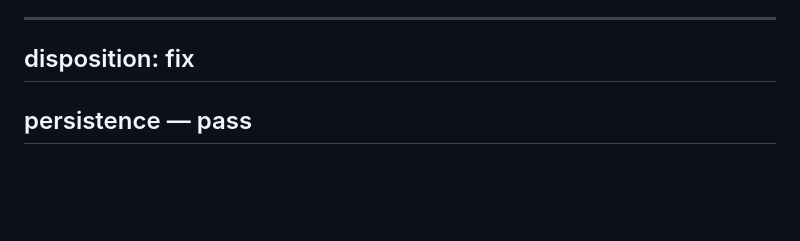
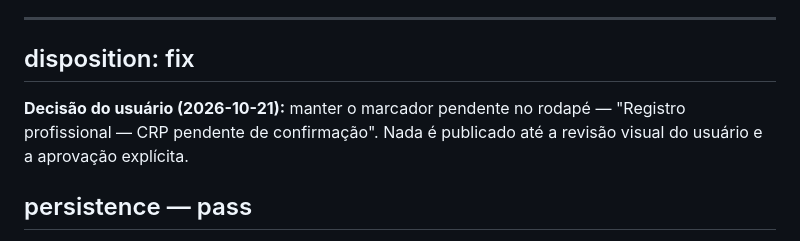
Before and after one commit to Japapaz696/-Conhe-a-e-agende-sua-consulta, a Markdown page: .impeccable/review/FINISH-REVIEW.md, the part around the change. GitHub-like rendering; blank space fills up the shorter version.

Commit message:
docs(bio): registra a decisao do usuario sobre o CRP e segura a publicacao

```diff
--- a/.impeccable/review/FINISH-REVIEW.md
+++ b/.impeccable/review/FINISH-REVIEW.md
@@ -23,6 +23,10 @@ REQUISITO do contrato, não contra um card.
 ---
 
 ## disposition: fix
+
+**Decisão do usuário (2026-10-21):** manter o marcador pendente no rodapé —
+"Registro profissional — CRP pendente de confirmação". Nada é publicado até a
+revisão visual do usuário e a aprovação explícita.
 
 ## persistence — pass
 
```
